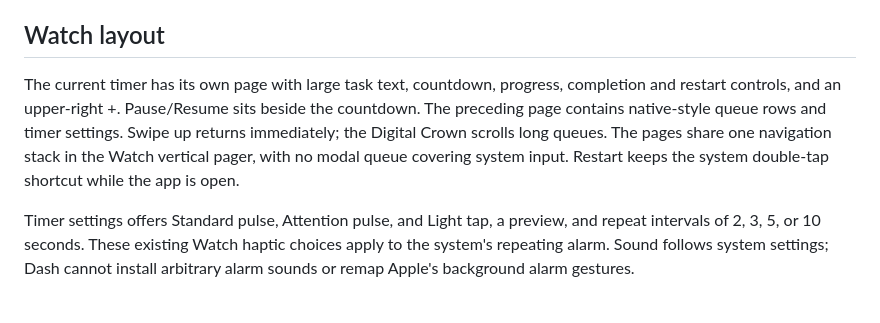
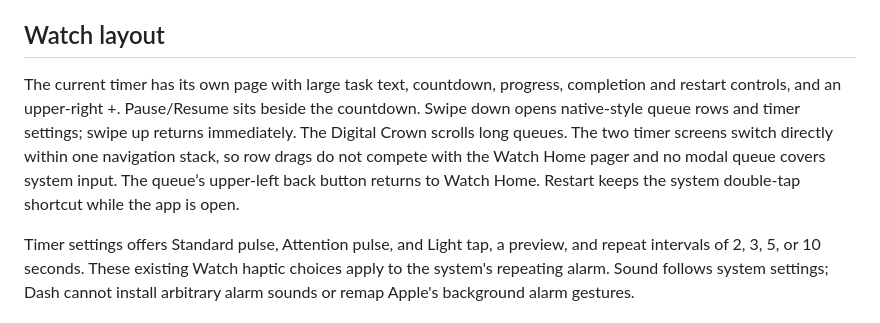
Before and after one commit to trimngo/canal, a Markdown page: native/docs/timer-queue-and-matching.md, the part around the change. GitHub-like rendering.

Commit message:
Document direct Watch timer navigation and Home return

```diff
--- a/native/docs/timer-queue-and-matching.md
+++ b/native/docs/timer-queue-and-matching.md
@@ -81,6 +81,6 @@ continue to decode without resetting existing data.
 
 ## Watch layout
 
-The current timer has its own page with large task text, countdown, progress, completion and restart controls, and an upper-right +. Pause/Resume sits beside the countdown. The preceding page contains native-style queue rows and timer settings. Swipe up returns immediately; the Digital Crown scrolls long queues. The pages share one navigation stack in the Watch vertical pager, with no modal queue covering system input. Restart keeps the system double-tap shortcut while the app is open.
+The current timer has its own page with large task text, countdown, progress, completion and restart controls, and an upper-right +. Pause/Resume sits beside the countdown. Swipe down opens native-style queue rows and timer settings; swipe up returns immediately. The Digital Crown scrolls long queues. The two timer screens switch directly within one navigation stack, so row drags do not compete with the Watch Home pager and no modal queue covers system input. The queue’s upper-left back button returns to Watch Home. Restart keeps the system double-tap shortcut while the app is open.
 
 Timer settings offers Standard pulse, Attention pulse, and Light tap, a preview, and repeat intervals of 2, 3, 5, or 10 seconds. These existing Watch haptic choices apply to the system's repeating alarm. Sound follows system settings; Dash cannot install arbitrary alarm sounds or remap Apple's background alarm gestures.
```
